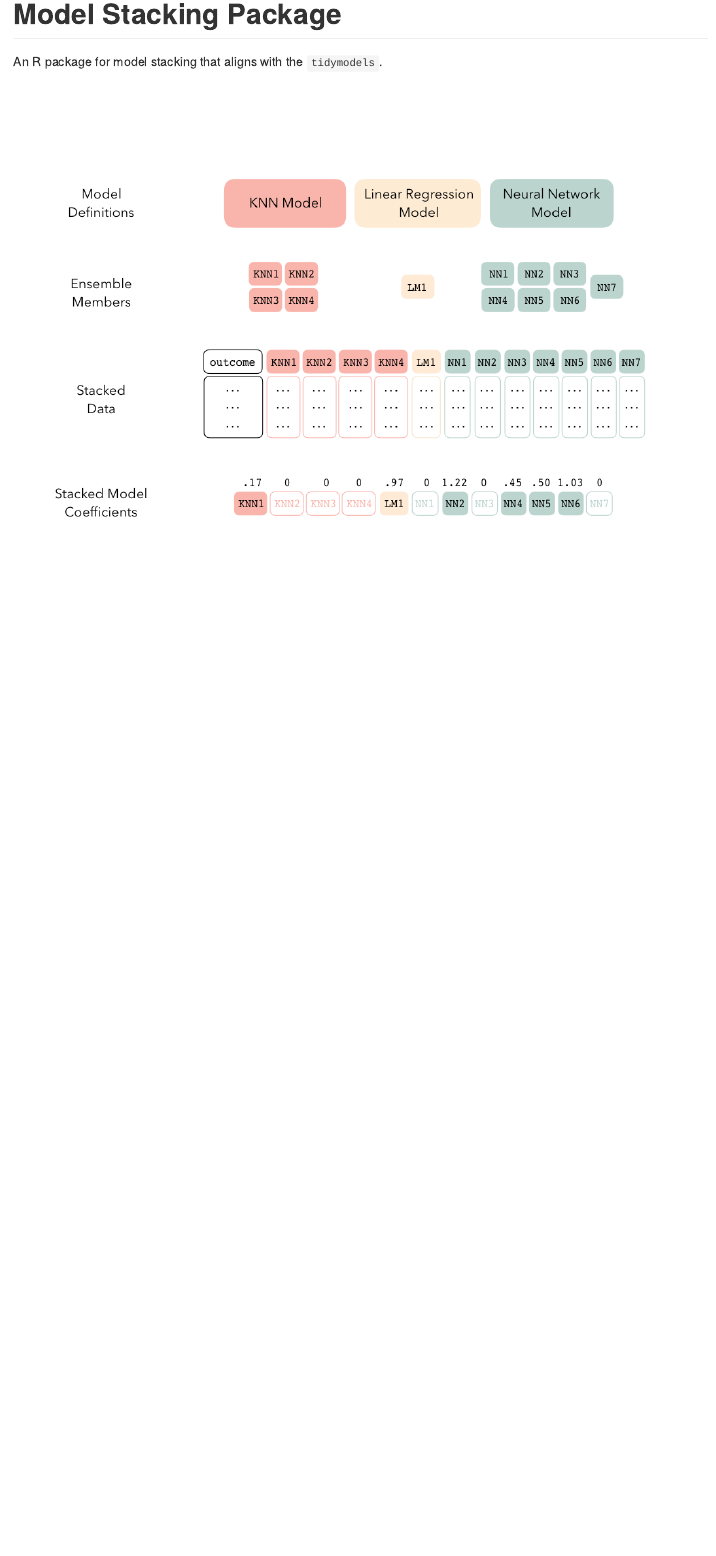
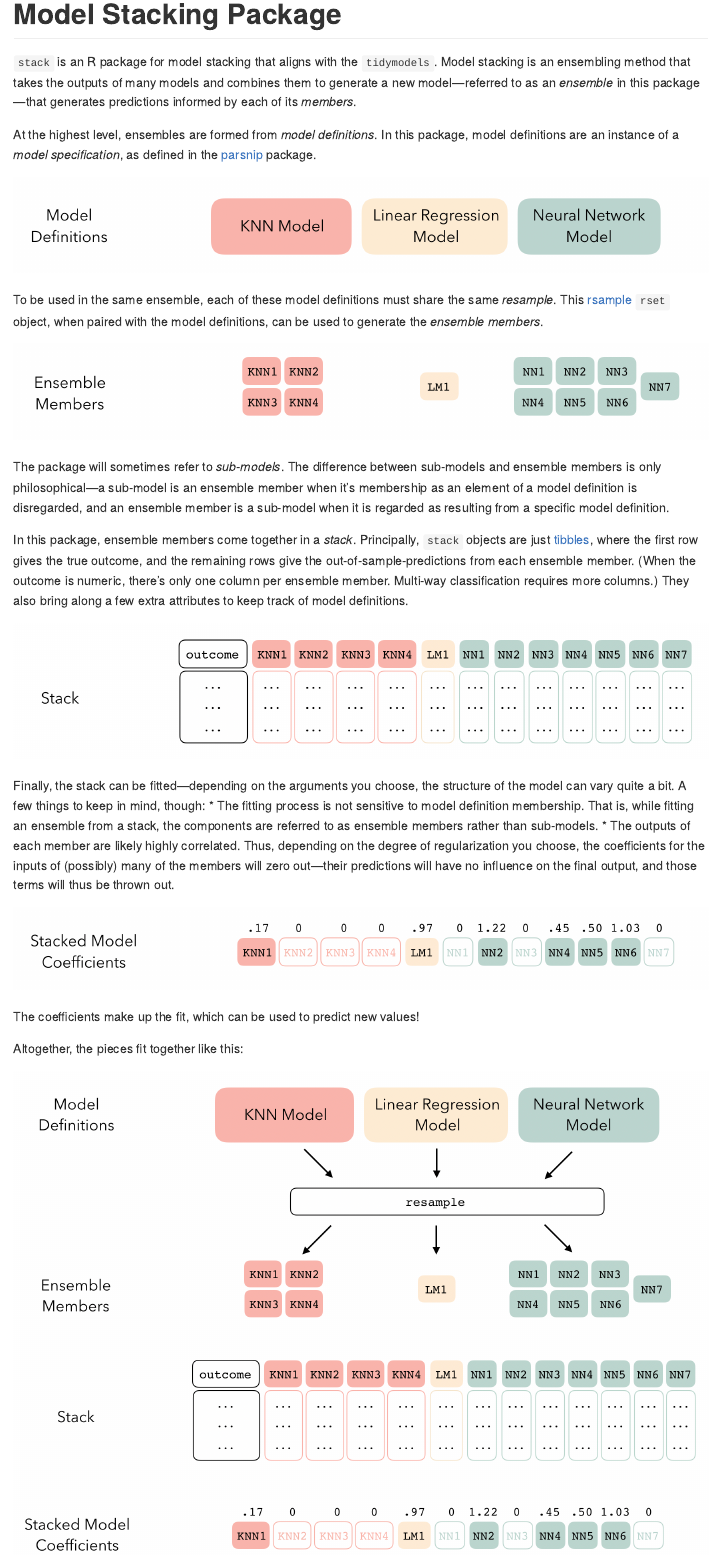
Before and after one commit to tidymodels/stacks, an R Markdown document (README.Rmd): the page in a window 1100 px wide, from its top. The pictures show the output file README.md that the author committed with the source, drawn offline in the style of GitHub.

Commit message:
update readme

````diff
--- a/README.Rmd
+++ b/README.Rmd
@@ -10,6 +10,30 @@ output: github_document
 knitr::opts_chunk$set(echo = TRUE)
 ```
 
-An R package for model stacking that aligns with the `tidymodels`.
+`stack` is an R package for model stacking that aligns with the `tidymodels`. Model stacking is an ensembling method that takes the outputs of many models and combines them to generate a new model—referred to as an _ensemble_ in this package—that generates predictions informed by each of its _members_.
+
+At the highest level, ensembles are formed from _model definitions_. In this package, model definitions are an instance of a _model specification_, as defined in the [parsnip](https://parsnip.tidymodels.org/) package.
+
+![](figs/level1.png)
+
+To be used in the same ensemble, each of these model definitions must share the same _resample_. This [rsample](https://rsample.tidymodels.org/) `rset` object, when paired with the model definitions, can be used to generate the _ensemble members_.
+
+![](figs/level2.png)
+
+The package will sometimes refer to _sub-models_. The difference between sub-models and ensemble members is only philosophical—a sub-model is an ensemble member when it's membership as an element of a model definition is disregarded, and an ensemble member is a sub-model when it is regarded as resulting from a specific model definition.
+
+In this package, ensemble members come together in a _stack_. Principally, `stack` objects are just [tibbles](https://tibble.tidyverse.org/), where the first row gives the true outcome, and the remaining rows give the out-of-sample-predictions from each ensemble member. (When the outcome is numeric, there's only one column per ensemble member. Multi-way classification requires more columns.) They also bring along a few extra attributes to keep track of model definitions.
+
+![](figs/level3.png)
+
+Finally, the stack can be fitted—depending on the arguments you choose, the structure of the model can vary quite a bit. A few things to keep in mind, though:
+* The fitting process is not sensitive to model definition membership. That is, while fitting an ensemble from a stack, the components are referred to as ensemble members rather than sub-models.
+* The outputs of each member are likely highly correlated. Thus, depending on the degree of regularization you choose, the coefficients for the inputs of (possibly) many of the members will zero out—their predictions will have no influence on the final output, and those terms will thus be thrown out.
+
+![](figs/level4.png)
+
+The coefficients make up the fit, which can be used to predict new values!
+
+Altogether, the pieces fit together like this:
 
 ![](figs/diagram.png)
````
Also changed, not shown: README.md, figs/diagram.png, figs/level3.png.
